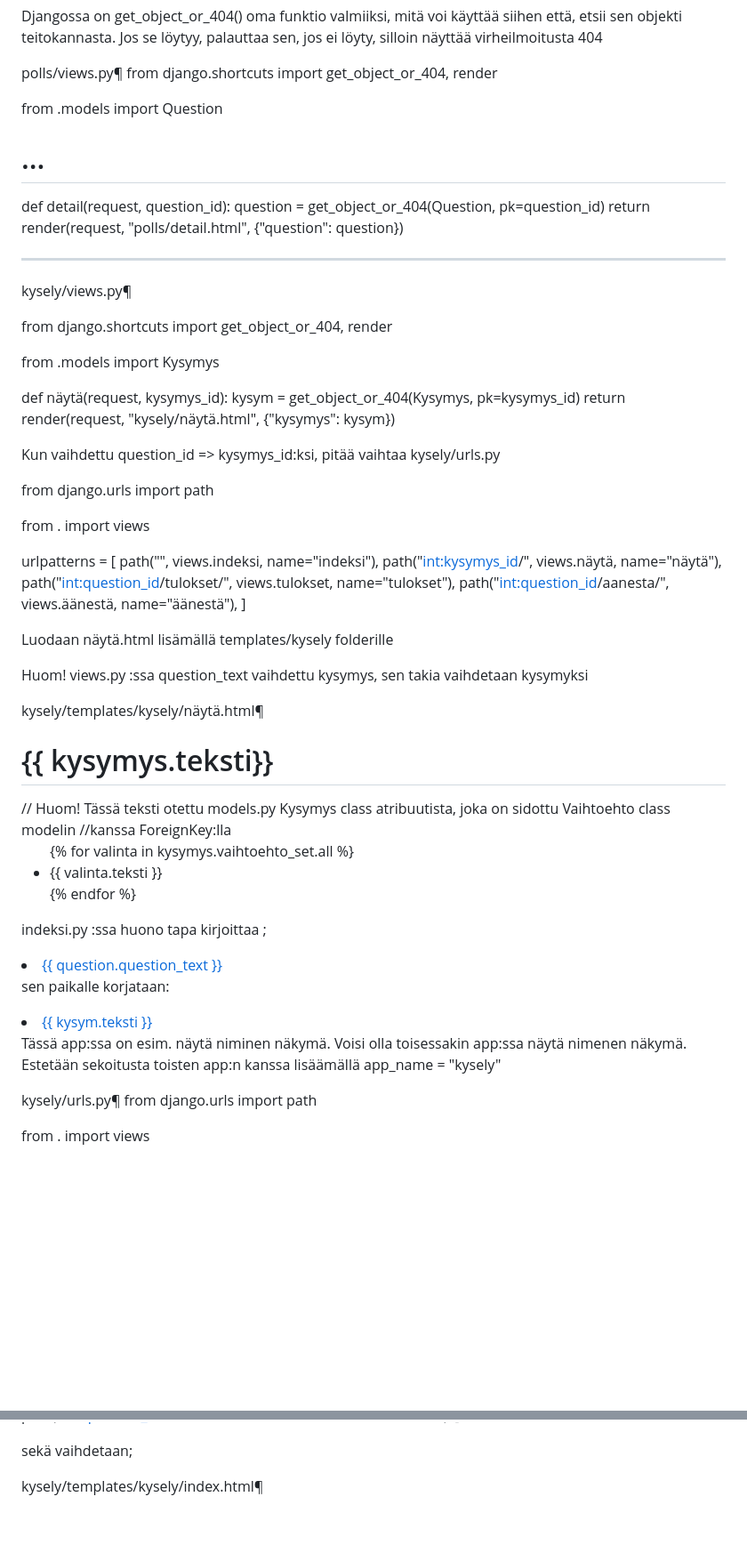
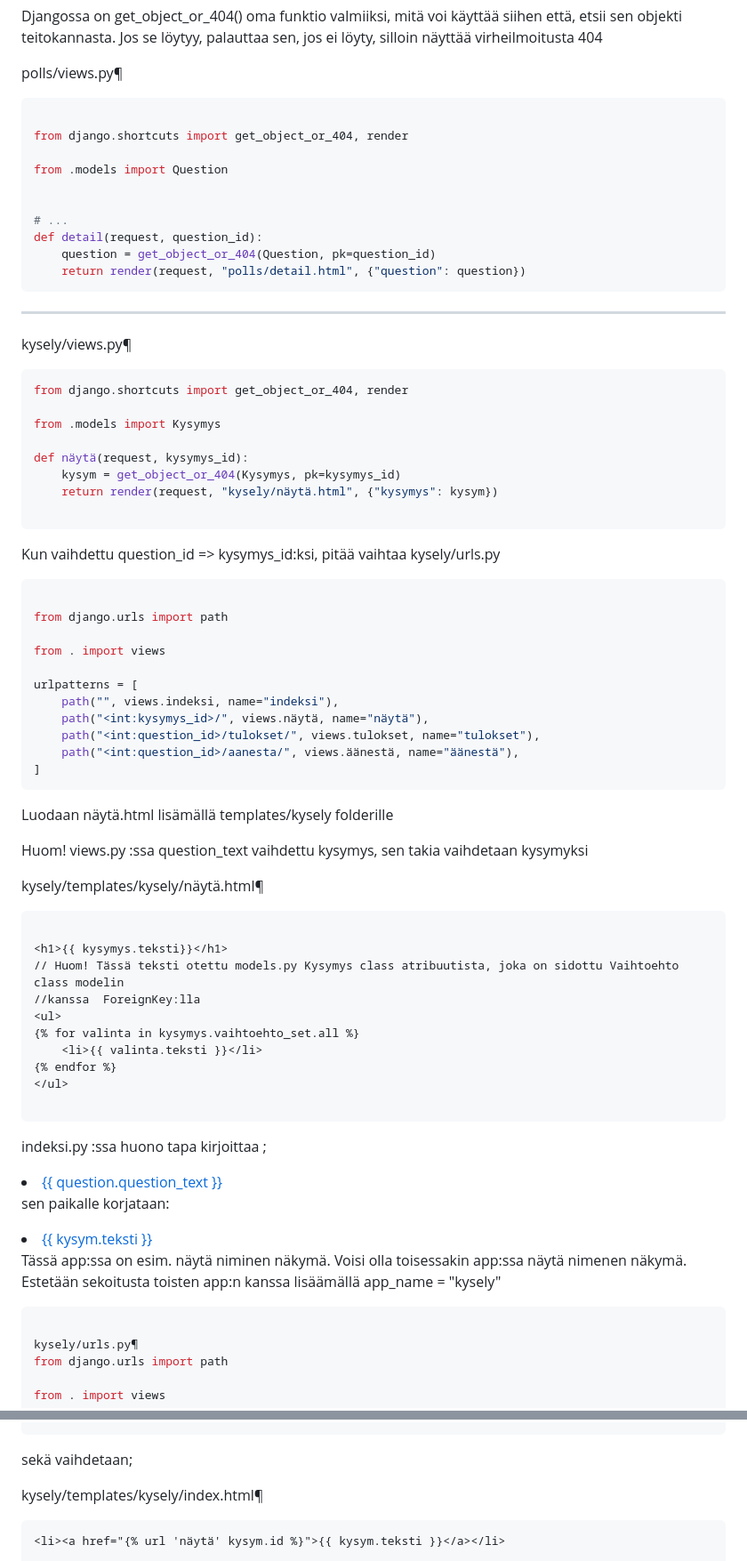
Before and after one commit to dildorababaerova/django29.01.24, a Markdown page: README.md, 2 parts joined by grey strips. Shown at 89% size. Drawn GitHub-style; blank space fills up the shorter version.

````diff
--- a/README.md
+++ b/README.md
@@ -326,6 +326,9 @@ Djangossa on get_object_or_404() oma funktio valmiiksi, mitä voi käyttää sii
 
 
 polls/views.py¶
+
+```py
+
 from django.shortcuts import get_object_or_404, render
 
 from .models import Question
@@ -335,23 +338,28 @@ from .models import Question
 def detail(request, question_id):
     question = get_object_or_404(Question, pk=question_id)
     return render(request, "polls/detail.html", {"question": question})
+```
 
 
 ____________________________________________________________________
 kysely/views.py¶
 
-
+```py
 from django.shortcuts import get_object_or_404, render
 
 from .models import Kysymys
-
-
 
 def näytä(request, kysymys_id):
     kysym = get_object_or_404(Kysymys, pk=kysymys_id)
     return render(request, "kysely/näytä.html", {"kysymys": kysym})
 
+```
+
+
+
 Kun vaihdettu question_id => kysymys_id:ksi, pitää vaihtaa kysely/urls.py
+
+```py
 
 from django.urls import path
 
@@ -363,7 +371,7 @@ urlpatterns = [
     path("<int:question_id>/tulokset/", views.tulokset, name="tulokset"),
     path("<int:question_id>/aanesta/", views.äänestä, name="äänestä"),
 ]
-
+```
 
 Luodaan näytä.html lisämällä templates/kysely folderille
 
@@ -371,15 +379,18 @@ Huom! views.py :ssa question_text vaihdettu kysymys, sen takia vaihdetaan kysymy
 
 kysely/templates/kysely/näytä.html¶
 
+```html
 
-<h1>{{ kysymys.teksti}}</h1>    // Huom! Tässä teksti otettu models.py Kysymys class atribuutista, joka on sidottu Vaihtoehto class modelin
-                                //kanssa  ForeignKey:lla
+<h1>{{ kysymys.teksti}}</h1>
+// Huom! Tässä teksti otettu models.py Kysymys class atribuutista, joka on sidottu Vaihtoehto class modelin
+//kanssa  ForeignKey:lla
 <ul>
 {% for valinta in kysymys.vaihtoehto_set.all %}
     <li>{{ valinta.teksti }}</li>
 {% endfor %}
 </ul>
 
+```
 
 indeksi.py :ssa huono tapa kirjoittaa ;
 
@@ -393,6 +404,8 @@ sen paikalle korjataan:
 Tässä app:ssa on esim. näytä niminen näkymä. Voisi olla toisessakin app:ssa näytä nimenen näkymä. Estetään sekoitusta toisten app:n kanssa lisäämällä app_name = "kysely"
 
 
+```py
+
 kysely/urls.py¶
 from django.urls import path
 
@@ -407,7 +420,10 @@ urlpatterns = [
 ]
+```
 
 
 sekä vaihdetaan;
 
 kysely/templates/kysely/index.html¶
+```html
+<li><a href="{% url 'näytä' kysym.id %}">{{ kysym.teksti }}</a></li>
 
````
Also changed, not shown: other parts of README.md (+38 -16 lines).
